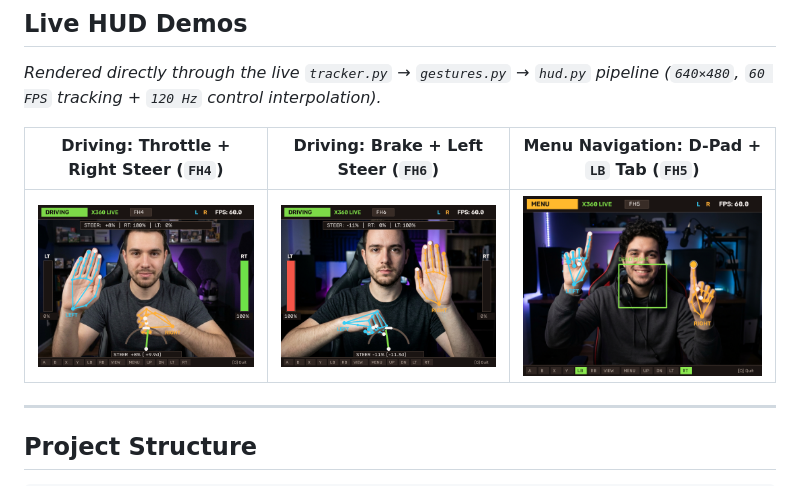
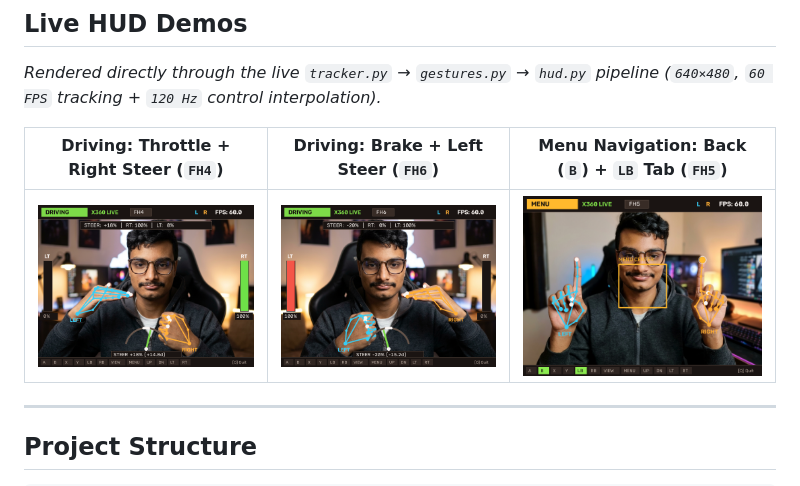
Before and after one commit to Sagarsen2003/forza-hand-controller, a Markdown page: README.md, the part around the change. Rendered like a GitHub page; pictures changed too: docs/images/driving_brake_demo.png, docs/images/driving_throttle_demo.png, docs/images/menu_hud_demo.png.

Commit message:
docs: replace README demo images with custom user poses

```diff
--- a/README.md
+++ b/README.md
@@ -8,7 +8,7 @@ A modular, low-latency Python system that uses **OpenCV**, **MediaPipe**, and **
 
 *Rendered directly through the live `tracker.py` → `gestures.py` → `hud.py` pipeline (`640×480`, `60 FPS` tracking + `120 Hz` control interpolation).*
 
-| Driving: Throttle + Right Steer (`FH4`) | Driving: Brake + Left Steer (`FH6`) | Menu Navigation: D-Pad + `LB` Tab (`FH5`) |
+| Driving: Throttle + Right Steer (`FH4`) | Driving: Brake + Left Steer (`FH6`) | Menu Navigation: Back (`B`) + `LB` Tab (`FH5`) |
 | :---: | :---: | :---: |
 | ![Driving Throttle HUD Demo](docs/images/driving_throttle_demo.png) | ![Driving Brake HUD Demo](docs/images/driving_brake_demo.png) | ![Menu Mode HUD Demo](docs/images/menu_hud_demo.png) |
 
```
